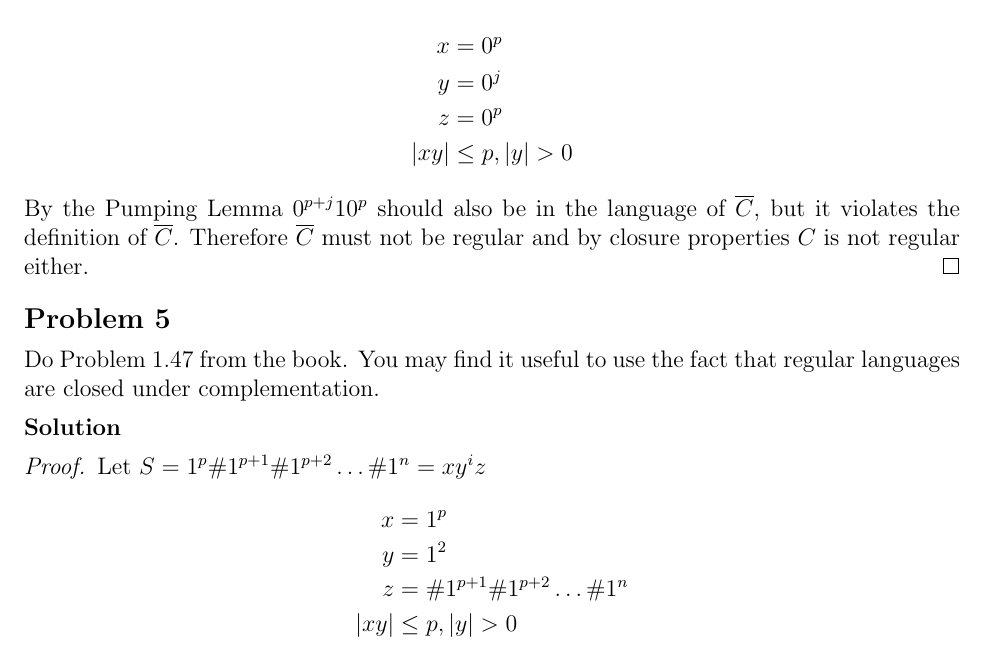
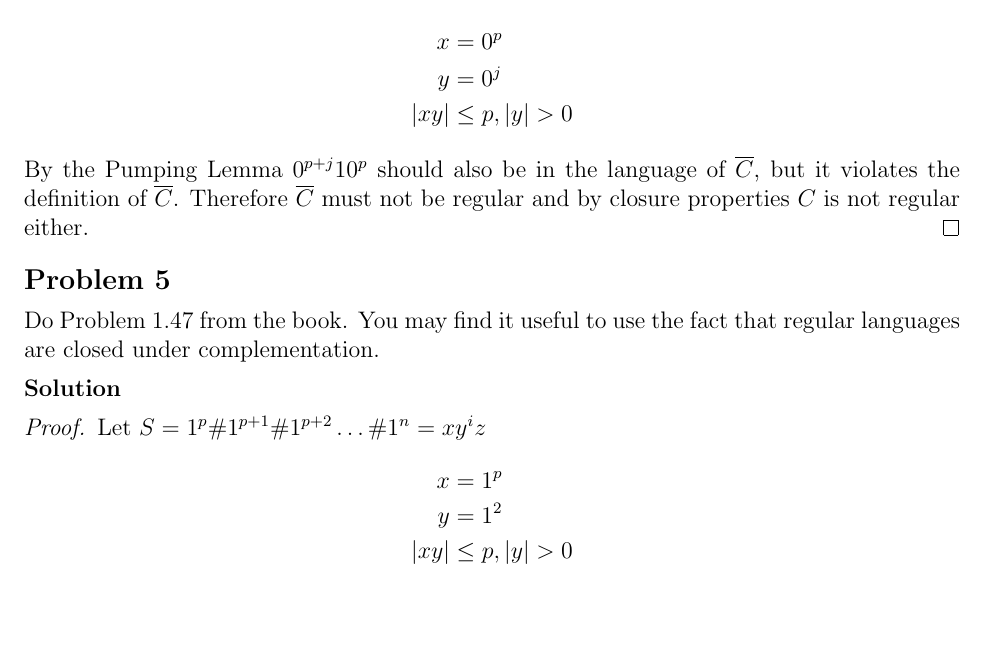
Before and after one commit to erichmenge/latex_for_homework, a LaTeX problem sheet (4011/homework_2/homework_2.tex): part of page 5 of 6, cut so that both start at the same text, the shorter picture padded with empty space. Compiled offline with pdfLaTeX.

Commit message:
Git rid of z.

```diff
--- a/4011/homework_2/homework_2.tex
+++ b/4011/homework_2/homework_2.tex
@@ -119,7 +119,6 @@
       \begin{align*}
         x &= 0^p \\
         y &= 0^j \\
-        z &= 0^p \\
         |xy| &\le p, |y| > 0
       \end{align*}
       By the Pumping Lemma $0^{p+j}10^p$ should also be in the language of $\overline{C}$, but it violates the definition of
@@ -137,7 +136,6 @@
       \begin{align*}
         x &= 1^p \\
         y &= 1^2 \\
-        z &= \#1^{p + 1}\#1^{p + 2}\ldots\#1^{n} \\
         |xy| &\le p, |y| > 0
       \end{align*}
       By the Pumping Lemma $1^{p+1}\#1^{p+1}\ldots\#1^{n}$ should also be in the language. But this violates the definition
```
